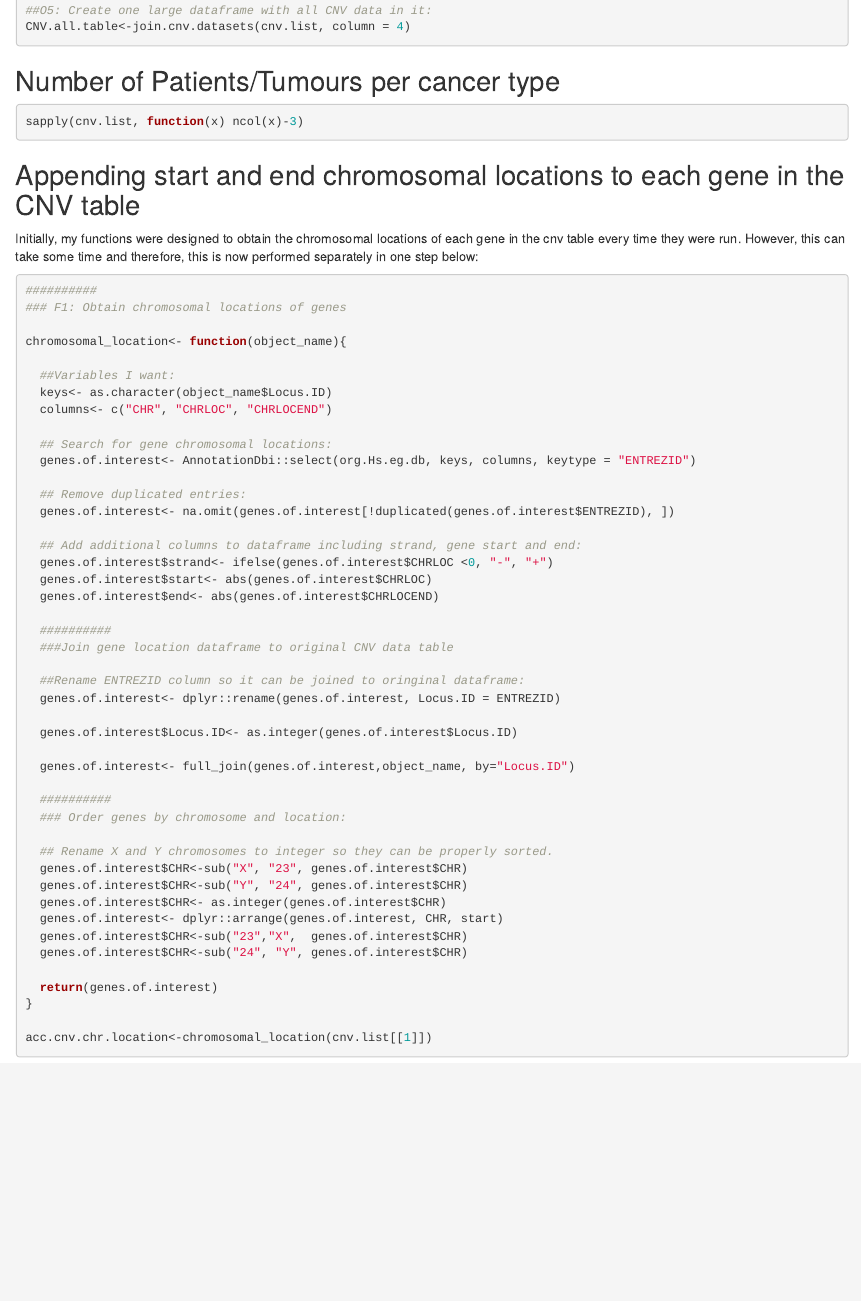
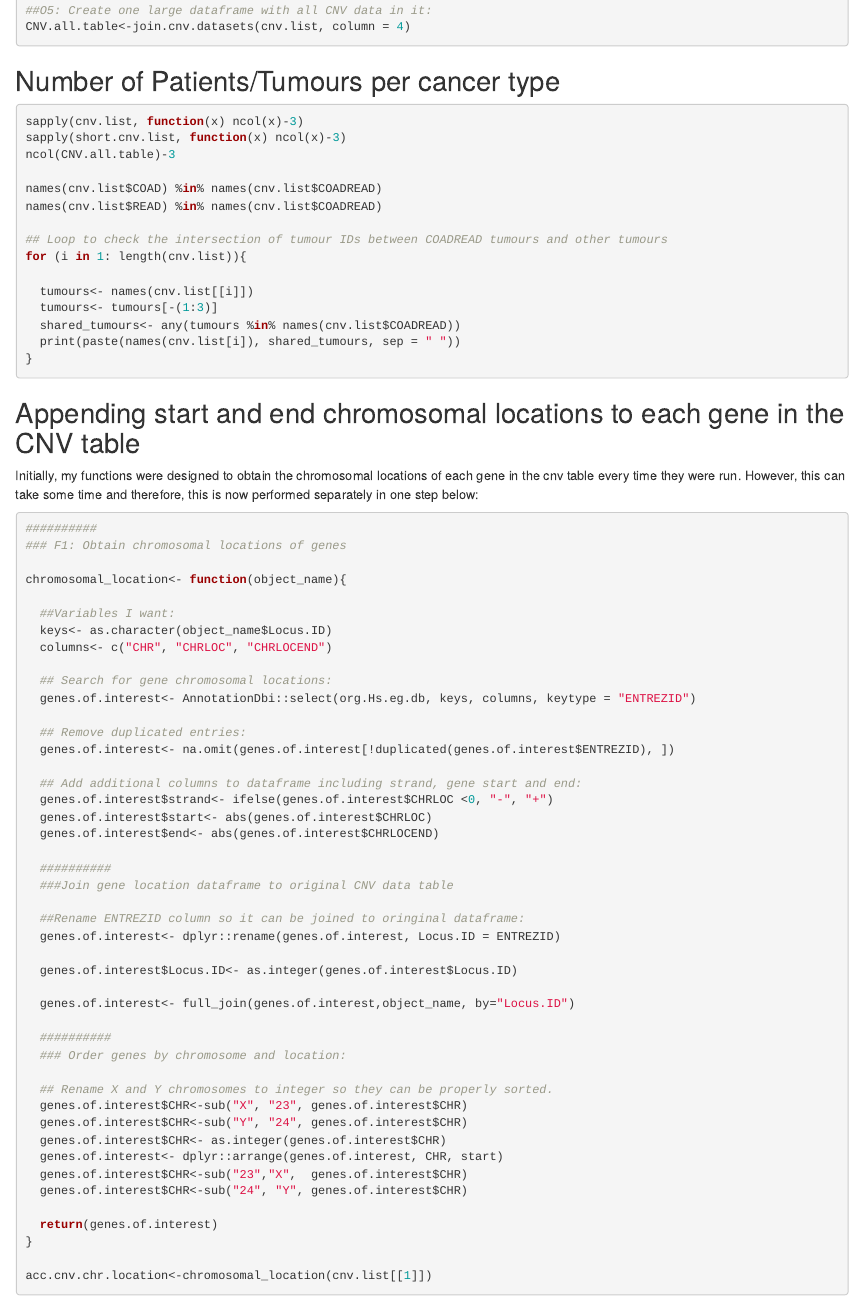
Before and after one commit to Hodgkin2017/co-deletions, an R Markdown document (Identification of co-deletions and co-amplification events in Cancer.Rmd): the page in a window 1100 px wide, from 4360 px down. Rendered offline with R 4.5, knitr and Pandoc, with nearby package versions; some code elsewhere in the file could not run offline.

Commit message:
Update: Tumour ID intersection with COADREAD tumours and other tumours

````diff
--- a/Identification of co-deletions and co-amplification events in Cancer.Rmd
+++ b/Identification of co-deletions and co-amplification events in Cancer.Rmd
@@ -218,6 +218,20 @@ CNV.all.table<-join.cnv.datasets(cnv.list, column = 4)
 ```{r number_of_Tumours_per_cancer, eval = FALSE}
 
 sapply(cnv.list, function(x) ncol(x)-3)
+sapply(short.cnv.list, function(x) ncol(x)-3)
+ncol(CNV.all.table)-3
+
+names(cnv.list$COAD) %in% names(cnv.list$COADREAD)
+names(cnv.list$READ) %in% names(cnv.list$COADREAD)
+
+## Loop to check the intersection of tumour IDs between COADREAD tumours and other tumours
+for (i in 1: length(cnv.list)){
+
+  tumours<- names(cnv.list[[i]])
+  tumours<- tumours[-(1:3)]
+  shared_tumours<- any(tumours %in% names(cnv.list$COADREAD))
+  print(paste(names(cnv.list[i]), shared_tumours, sep = " "))
+}
 
 ```
 
````
Also changed, not shown: Target genes Cytoband heat maps.R (+4 -4 lines).
